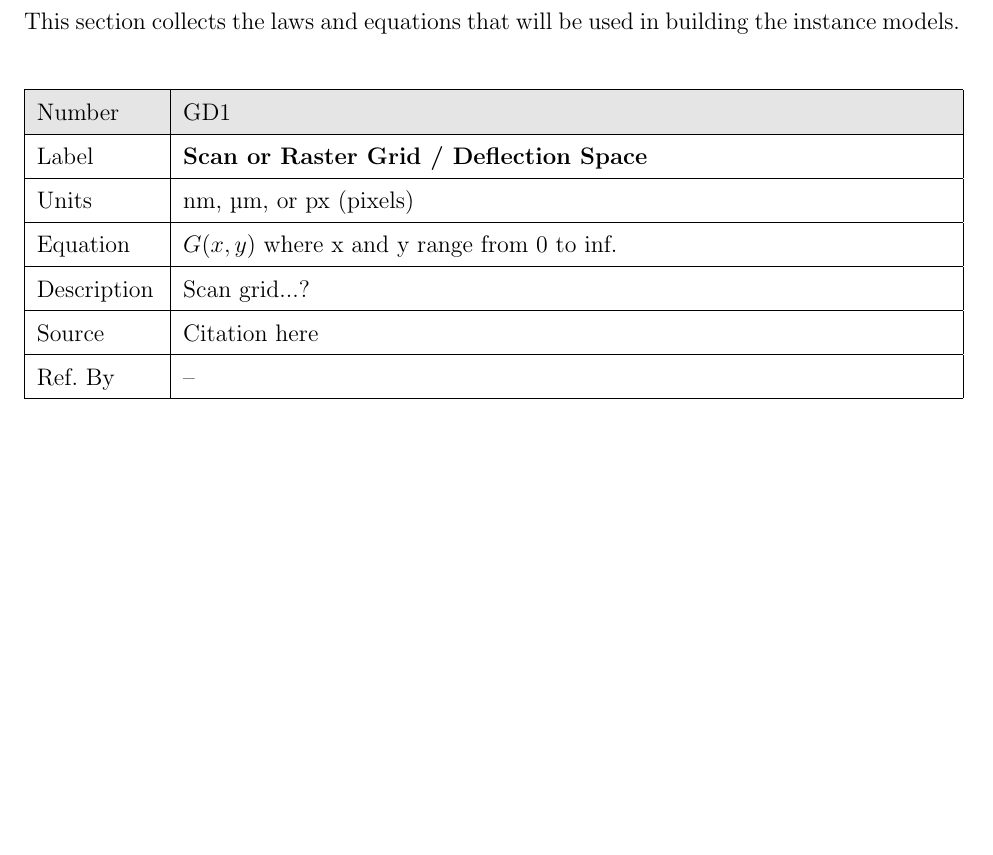
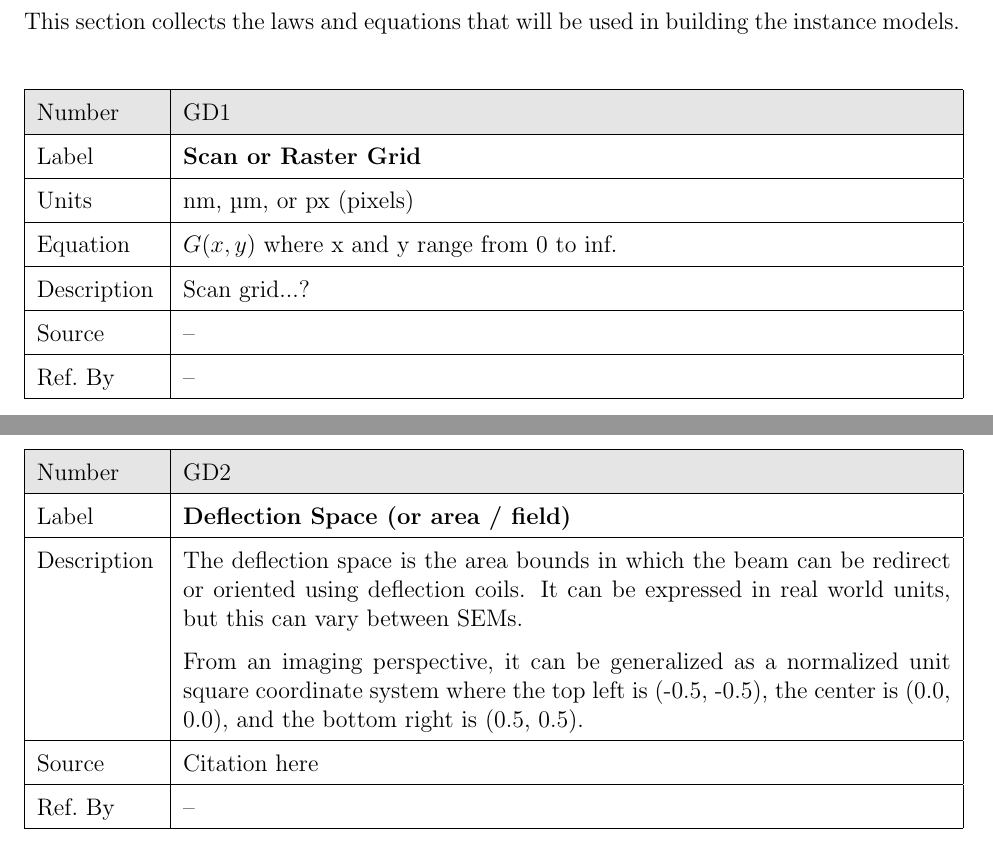
Before and after one commit to joedf/CAS741_w23, a LaTeX document (docs/SRS/SRS.tex): part of page 14 of 24 before the commit and two parts of pages 14 and 15 of 25 after it, the two joined at a grey line, cut so that both start at the same text, the shorter picture padded with empty space. Compiled offline with pdfLaTeX.

Commit message:
deflection space, fix ref

```diff
--- a/docs/SRS/SRS.tex
+++ b/docs/SRS/SRS.tex
@@ -681,13 +681,39 @@ instance models.
   \rowcolor[gray]{0.9}
   Number& GD\refstepcounter{defnum}\thedefnum \label{GD_grid}\\
   \hline
-Label &\bf Scan or Raster Grid / Deflection Space\\
+  Label &\bf Scan or Raster Grid\\
   \hline
   Units & \si{\nm}, \si{\um}, or px (pixels) \\
   \hline
   Equation & $G(x,y)$ where x and y range from 0 to inf. \\
   \hline
   Description & Scan grid...? \\
+  \hline
+  Source & -- \\
+  \hline
+  Ref.\ By & -- \\
+  \hline
+\end{tabular}
+\end{minipage}\\
+
+\noindent
+\begin{minipage}{\textwidth}
+\renewcommand*{\arraystretch}{1.5}
+\begin{tabular}{| p{\colAwidth} | p{\colBwidth}|}
+  \hline
+  \rowcolor[gray]{0.9}
+  Number& GD\refstepcounter{defnum}\thedefnum \label{GD_deflectionSpace}\\
+  \hline
+  Label &\bf Deflection Space (or area / field)\\
+  \hline
+  Description
+    & The deflection space is the area bounds in which the beam can be redirect
+    or oriented using deflection coils. It can be expressed in real world units,
+    but this can vary between SEMs. \\
+    & From an imaging perspective, it can be generalized as a normalized unit
+    square coordinate system where the top left is (-0.5, -0.5), the center is
+    (0.0, 0.0), and the bottom right is (0.5, 0.5).
+    \\
   \hline
   Source & Citation here \\
   \hline
```
Also changed, not shown: refs/SEM_Image_chapter.bib (+13 -0 lines), docs/SRS/SRS.tex (4 more changed lines). Lines whose indentation alone changed are shown as unchanged.
